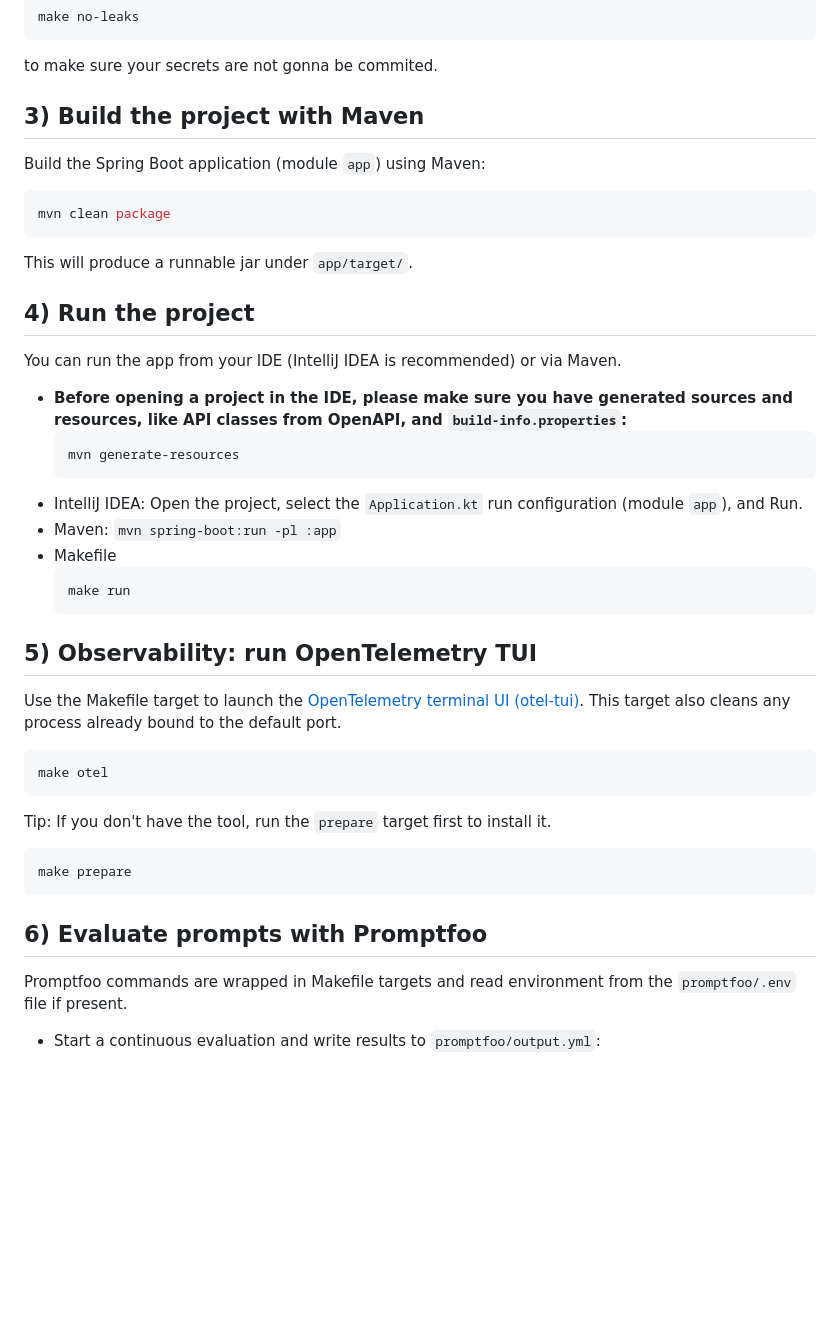
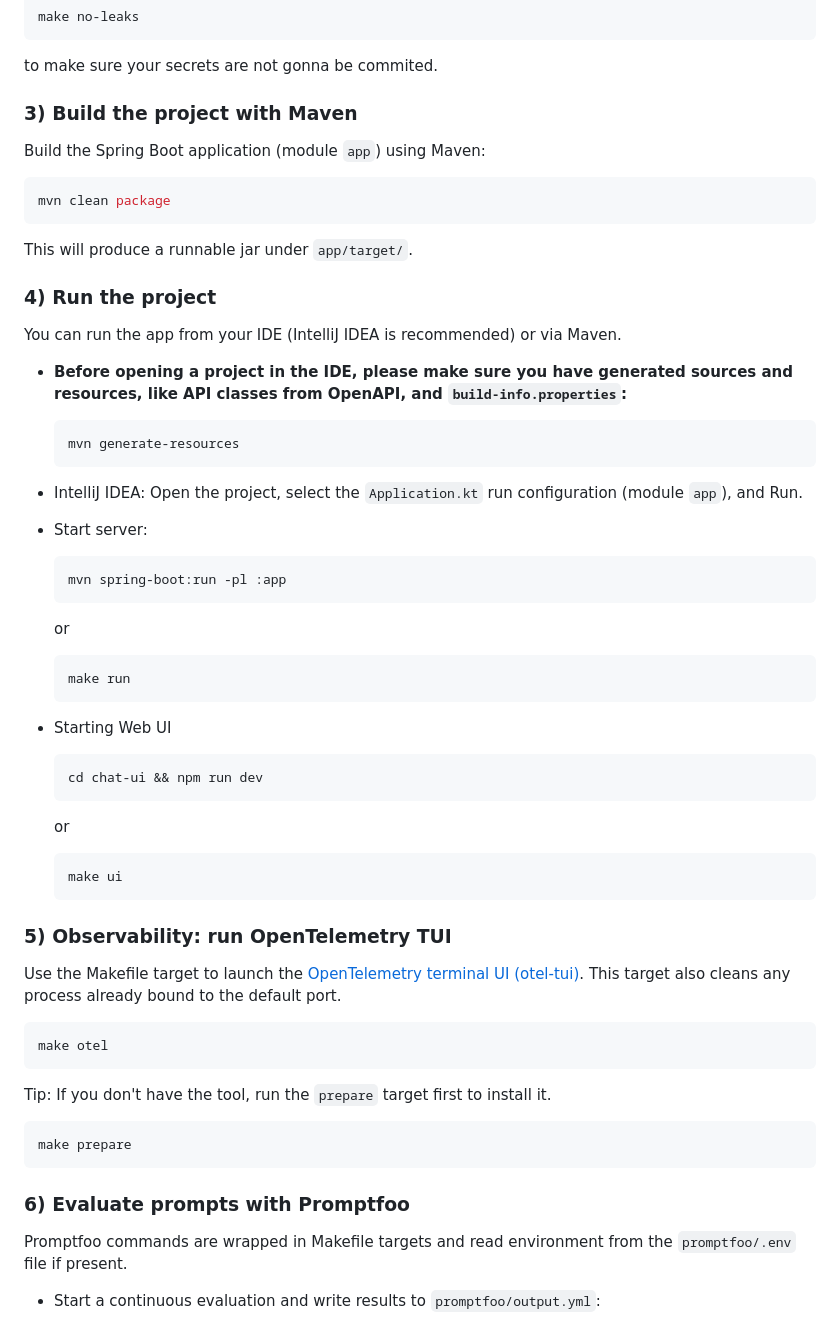
Before and after one commit to kpavlov/koog-spring-boot-assistant, a Markdown page: README.md, the part around one of its changes. Rendered like a GitHub page; blank space fills up the shorter version.

````diff
--- a/README.md
+++ b/README.md
@@ -44,7 +65,7 @@ make no-leaks
 to make sure your secrets are not gonna be commited.
 </summary>
 
-## 3) Build the project with Maven
+### 3) Build the project with Maven
 Build the Spring Boot application (module `app`) using Maven:
 
 ```shell
@@ -53,7 +74,7 @@ mvn clean package
 
 This will produce a runnable jar under `app/target/`.
 
-## 4) Run the project
+### 4) Run the project
 
 You can run the app from your IDE (IntelliJ IDEA is recommended) or via Maven.
 
@@ -63,14 +84,25 @@ like API classes from OpenAPI, and `build-info.properties`:**
     mvn generate-resources
     ```
 - IntelliJ IDEA: Open the project, select the `Application.kt` run configuration (module `app`), and Run.
-- Maven:
-  `mvn spring-boot:run -pl :app`
-- Makefile
+- Start server:
+  ```shell
+  mvn spring-boot:run -pl :app
+  ```
+  or
+  ```shell
+  make run
+  ```
+
+- Starting Web UI
     ```shell
-    make run
+    cd chat-ui && npm run dev
+    ```
+    or
+    ```shell
+    make ui
     ```
 
-## 5) Observability: run OpenTelemetry TUI
+### 5) Observability: run OpenTelemetry TUI
 Use the Makefile target to launch the [OpenTelemetry terminal UI (otel-tui)](https://github.com/ymtdzzz/otel-tui).
 This target also cleans any process already bound to the default port.
 
@@ -84,7 +116,7 @@ Tip: If you don't have the tool, run the `prepare` target first to install it.
 make prepare
 ```
 
-## 6) Evaluate prompts with Promptfoo
+### 6) Evaluate prompts with Promptfoo
 Promptfoo commands are wrapped in Makefile targets and read environment from the `promptfoo/.env` file if present.
 
 - Start a continuous evaluation and write results to `promptfoo/output.yml`:
````
Also changed, not shown: other parts of README.md (+41 -18 lines), docs/screenshot-1.png (added), 3 other files.
